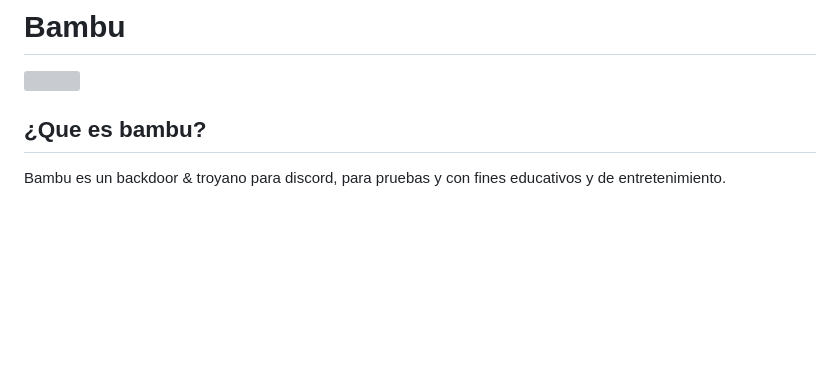
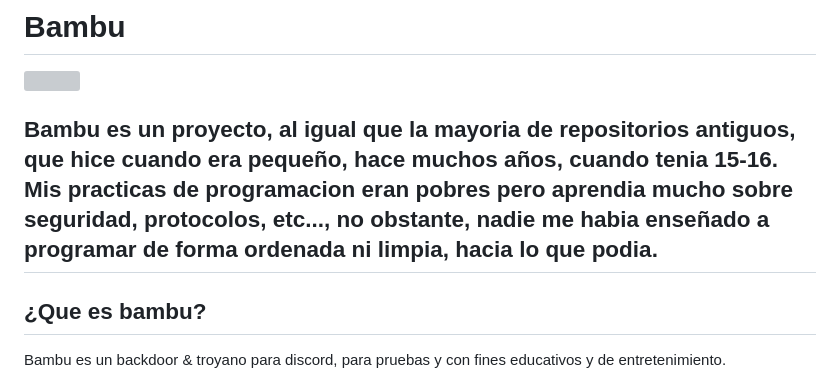
Before and after one commit to Arturo0x90/bambu, a Markdown page: README.md, the part around the change. Drawn GitHub-style; blank space fills up the shorter version; grey boxes are pictures that could not be loaded.

Commit message:
Actualizacion - Aviso de cuando se creo el repositorio

```diff
--- a/README.md
+++ b/README.md
@@ -1,6 +1,9 @@
 # Bambu
 <img src="https://st2.depositphotos.com/6913282/12097/v/600/depositphotos_120975336-stock-illustration-panda-on-a-white-background.jpg" width="400">
 
+<h2>Bambu es un proyecto, al igual que la mayoria de repositorios antiguos, que hice cuando era pequeño, hace muchos años, cuando tenia 15-16. Mis practicas de programacion eran pobres
+pero aprendia mucho sobre seguridad, protocolos, etc..., no obstante, nadie me habia enseñado a programar de forma ordenada ni limpia, hacia lo que podia.
+</h2>
 
 ## **¿Que es bambu?**
 Bambu es un backdoor & troyano para discord, para pruebas y con fines educativos y de entretenimiento.
```
